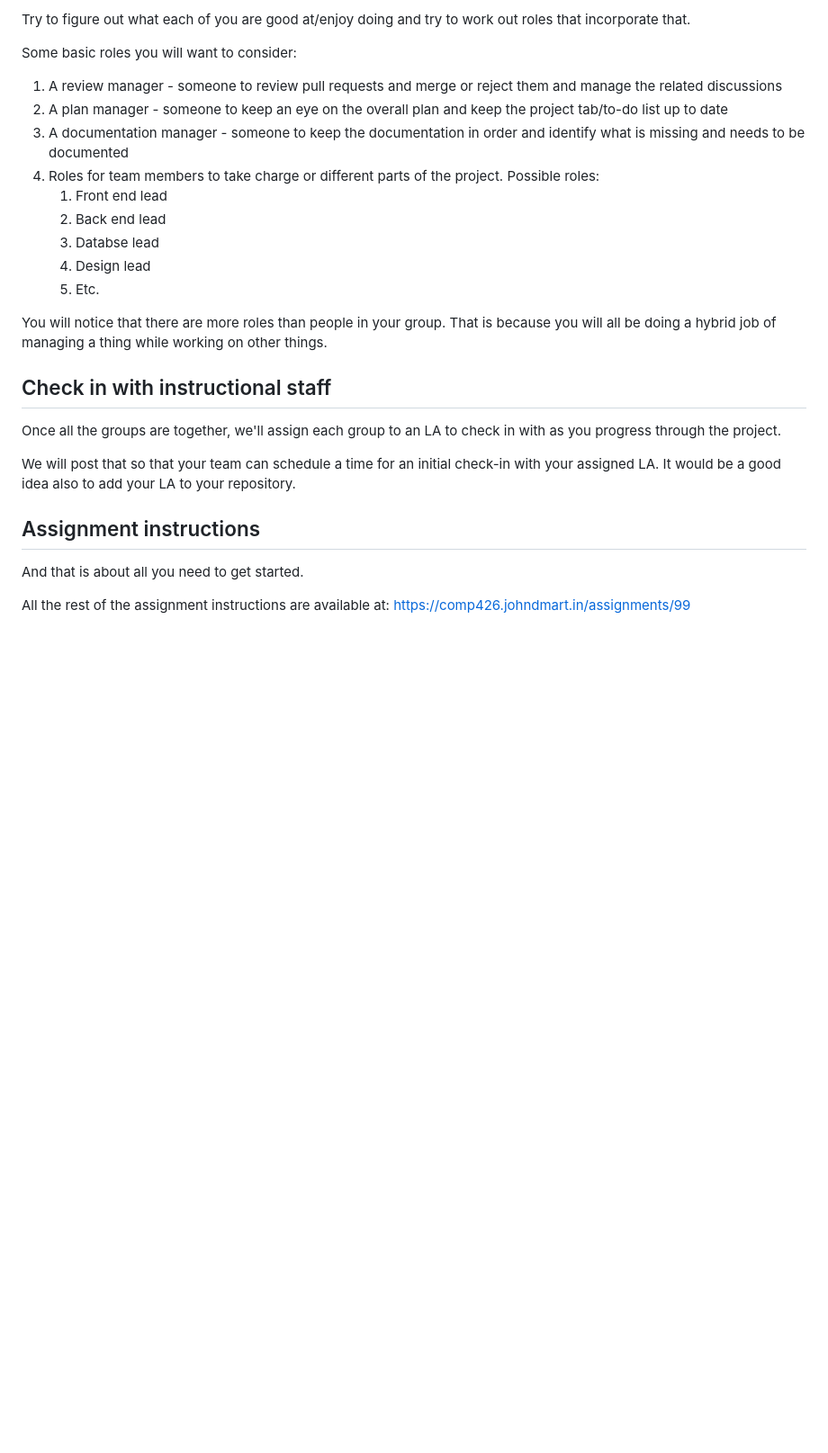
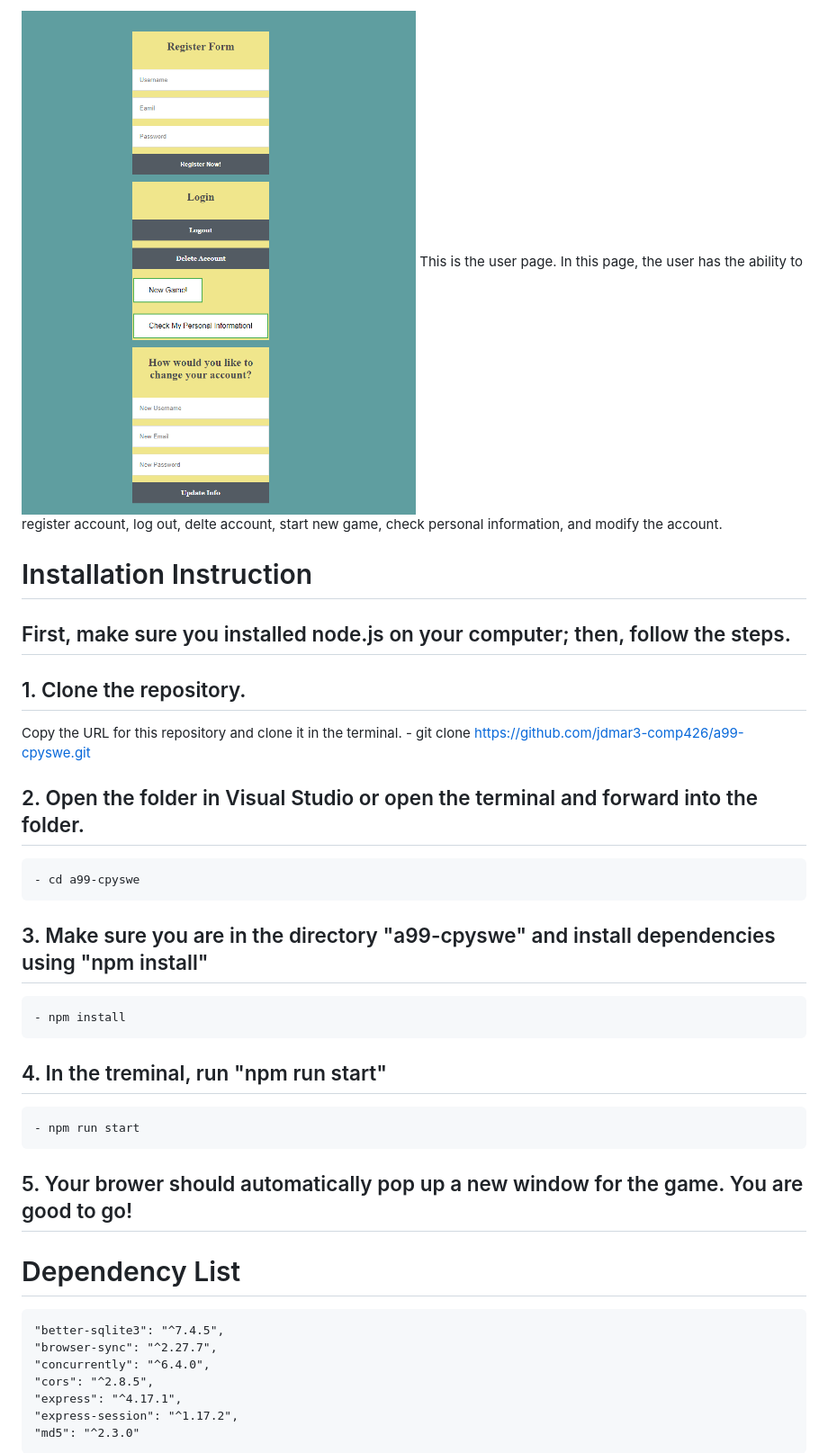
Before and after one commit to jdmar3-comp426/a99-cpyswe, a Markdown page: README.md, the part around one of its changes. Shown at 90% size. Drawn GitHub-style; pictures changed too: images/userPage.PNG (added); blank space fills up the shorter version.

```diff
--- a/README.md
+++ b/README.md
@@ -24,30 +17,33 @@ Talk through identifying roles within your team.
 
-Try to figure out what each of you are good at/enjoy doing and try to work out roles that incorporate that.
+![Alt text](/images/userPage.PNG "User Page")
+This is the user page. In this page, the user has the ability to register account, log out, delte account, start new game, check personal information, and modify the account.
 
-Some basic roles you will want to consider:
+# Installation Instruction
 
-1. A review manager - someone to review pull requests and merge or reject them and manage the related discussions
-2. A plan manager - someone to keep an eye on the overall plan and keep the project tab/to-do list up to date
-3. A documentation manager - someone to keep the documentation in order and identify what is missing and needs to be documented
-4. Roles for team members to take charge or different parts of the project. Possible roles:
-    1. Front end lead
-    2. Back end lead
-    3. Databse lead
-    4. Design lead
-    5. Etc.
+## First, make sure you installed node.js on your computer; then, follow the steps.
 
-You will notice that there are more roles than people in your group.
-That is because you will all be doing a hybrid job of managing a thing while working on other things.
+## 1. Clone the repository.
+Copy the URL for this repository and clone it in the terminal.
+    - git clone https://github.com/jdmar3-comp426/a99-cpyswe.git
 
-## Check in with instructional staff
+## 2. Open the folder in Visual Studio or open the terminal and forward into the folder.
+    - cd a99-cpyswe
 
-Once all the groups are together, we'll assign each group to an LA to check in with as you progress through the project.
+## 3. Make sure you are in the directory "a99-cpyswe" and install dependencies using "npm install"
+    - npm install
 
-We will post that so that your team can schedule a time for an initial check-in with your assigned LA. It would be a good idea also to add your LA to your repository.
+## 4. In the treminal, run "npm run start"
+    - npm run start
 
-## Assignment instructions
+## 5. Your brower should automatically pop up a new window for the game. You are good to go!
 
-And that is about all you need to get started.
+# Dependency List
 
-All the rest of the assignment instructions are available at: https://comp426.johndmart.in/assignments/99
+    "better-sqlite3": "^7.4.5",
+    "browser-sync": "^2.27.7",
+    "concurrently": "^6.4.0",
+    "cors": "^2.8.5",
+    "express": "^4.17.1",
+    "express-session": "^1.17.2",
+    "md5": "^2.3.0"
 
```
Also changed, not shown: other parts of README.md (+67 -18 lines), docs/planning.md (+2 -2 lines), images/gamePage.PNG (added), images/login.PNG (added).
